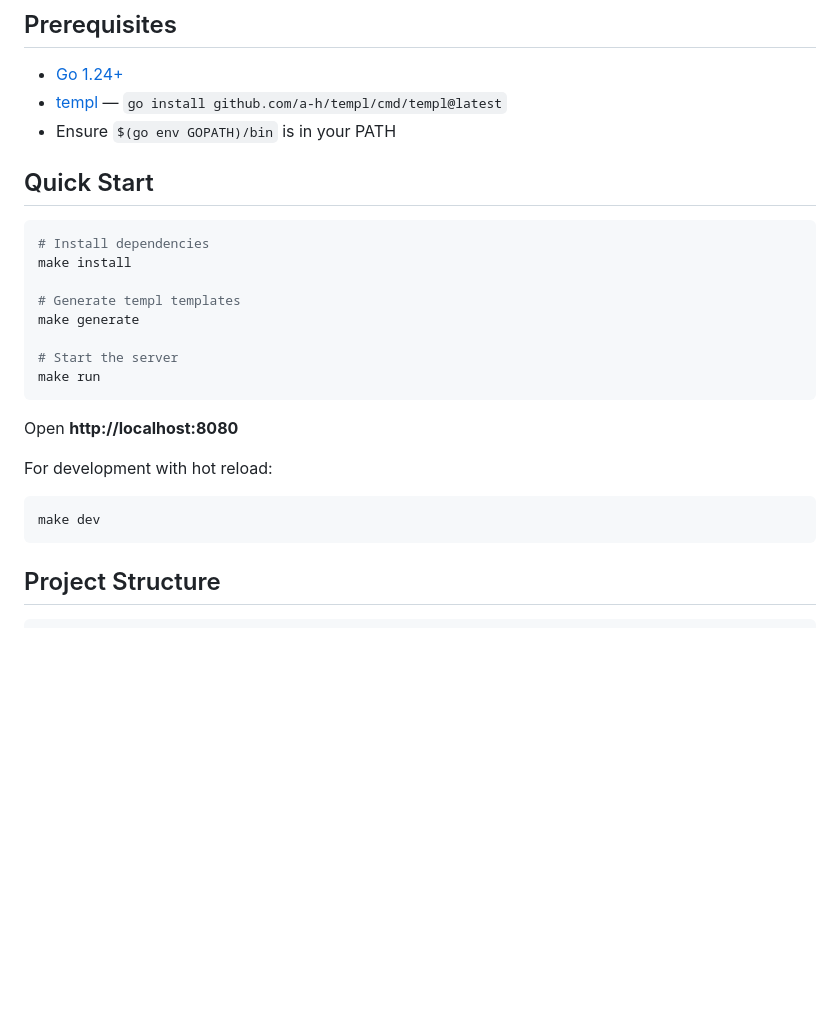
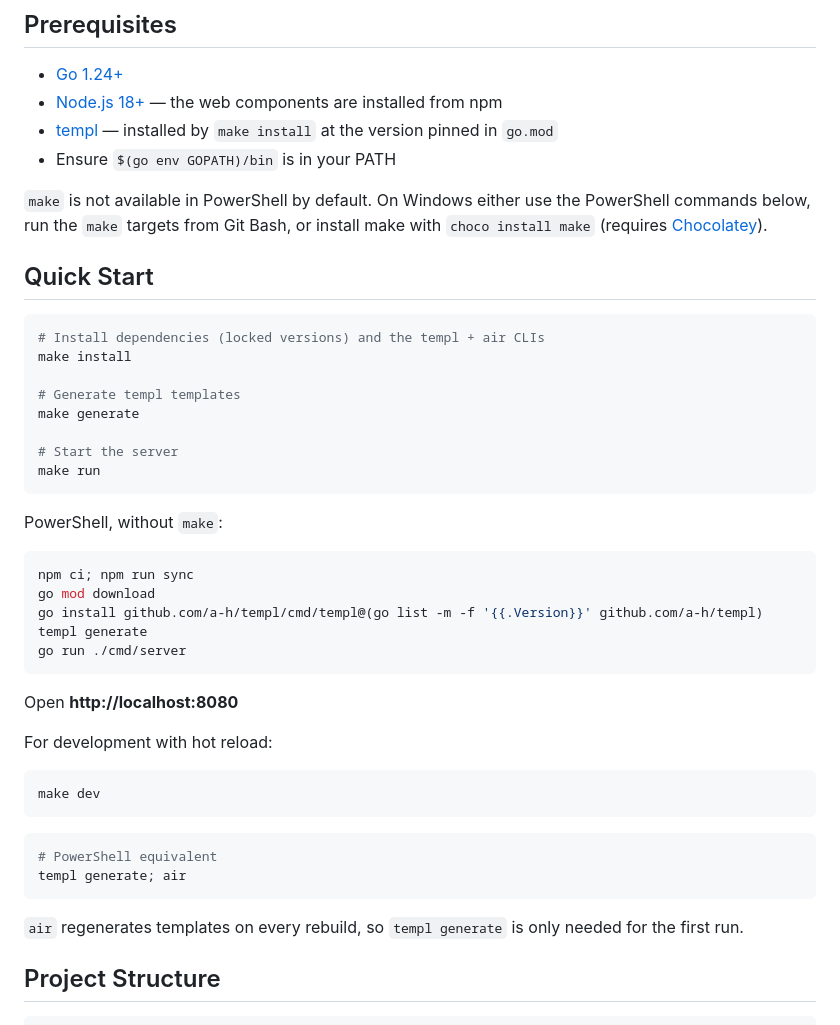
Before and after one commit to Barryprender/Secure-UI-Web, a Markdown page: README.md, the part around one of its changes. Drawn GitHub-style; blank space fills up the shorter version.

````diff
--- a/README.md
+++ b/README.md
@@ -18,13 +18,18 @@ A server-first web application built with Go, Templ, and SQLite. Demonstrates se
 ## Prerequisites
 
 - [Go 1.24+](https://go.dev/doc/install)
-- [templ](https://templ.guide/) — `go install github.com/a-h/templ/cmd/templ@latest`
+- [Node.js 18+](https://nodejs.org/) — the web components are installed from npm
+- [templ](https://templ.guide/) — installed by `make install` at the version pinned in `go.mod`
 - Ensure `$(go env GOPATH)/bin` is in your PATH
+
+`make` is not available in PowerShell by default. On Windows either use the PowerShell
+commands below, run the `make` targets from Git Bash, or install make with
+`choco install make` (requires [Chocolatey](https://chocolatey.org/)).
 
 ## Quick Start
 
 ```bash
-# Install dependencies
+# Install dependencies (locked versions) and the templ + air CLIs
 make install
 
 # Generate templ templates
@@ -34,6 +39,16 @@ make generate
 make run
 ```
 
+PowerShell, without `make`:
+
+```powershell
+npm ci; npm run sync
+go mod download
+go install github.com/a-h/templ/cmd/templ@(go list -m -f '{{.Version}}' github.com/a-h/templ)
+templ generate
+go run ./cmd/server
+```
+
 Open **http://localhost:8080**
 
 For development with hot reload:
@@ -41,6 +56,14 @@ For development with hot reload:
 ```bash
 make dev
 ```
+
+```powershell
+# PowerShell equivalent
+templ generate; air
+```
+
+`air` regenerates templates on every rebuild, so `templ generate` is only needed
+for the first run.
 
 ## Project Structure
 
````
Also changed, not shown: other parts of README.md (+15 -23 lines).
